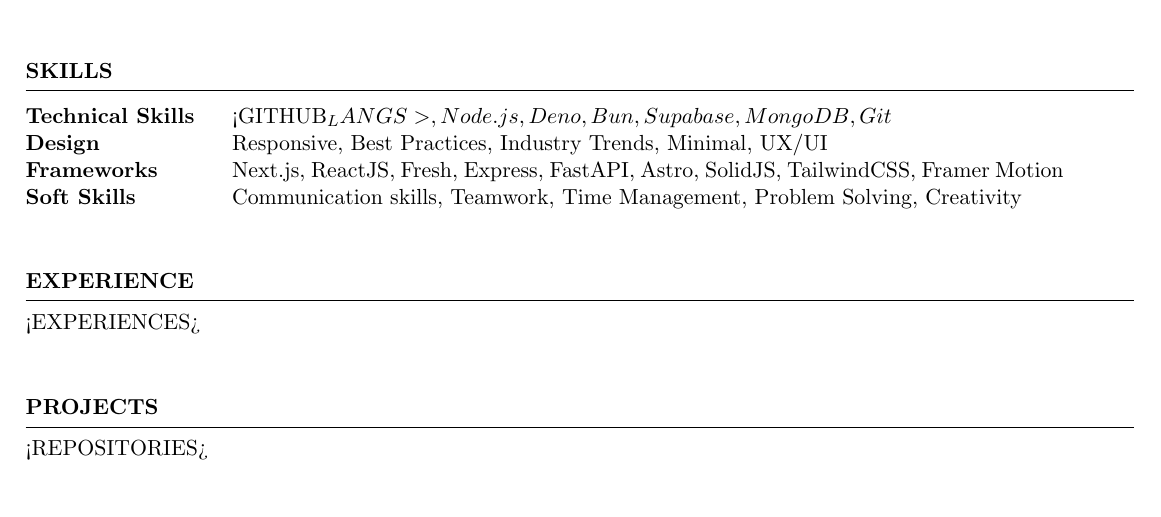
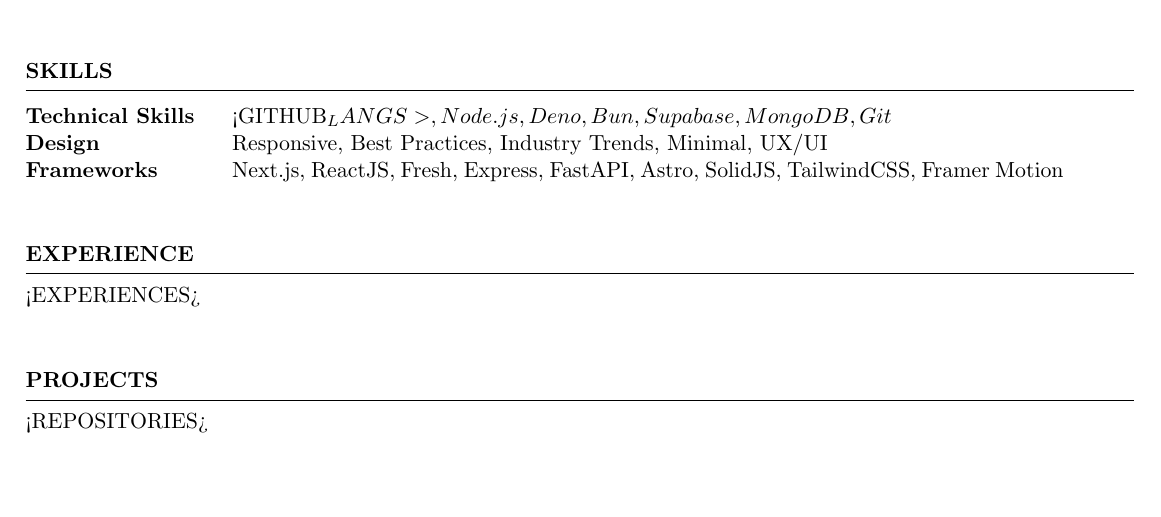
Before and after one commit to root-daemon/auto-resume, a LaTeX CV (misc/template.tex): part of the page, cut so that both start at the same text, the shorter picture padded with empty space. Compiled offline with pdfLaTeX.

Commit message:
Update template.tex

```diff
--- a/misc/template.tex
+++ b/misc/template.tex
@@ -41,7 +41,6 @@
 Technical Skills & <GITHUB_LANGS>, Node.js, Deno, Bun, Supabase, MongoDB, Git\\
 Design & Responsive, Best Practices, Industry Trends, Minimal, UX/UI\\
 Frameworks & Next.js, ReactJS, Fresh, Express, FastAPI, Astro, SolidJS, TailwindCSS, Framer Motion\\
-Soft Skills & Communication skills, Teamwork, Time Management, Problem Solving, Creativity\\
 \end{tabular}
 
 \end{rSection}
```
